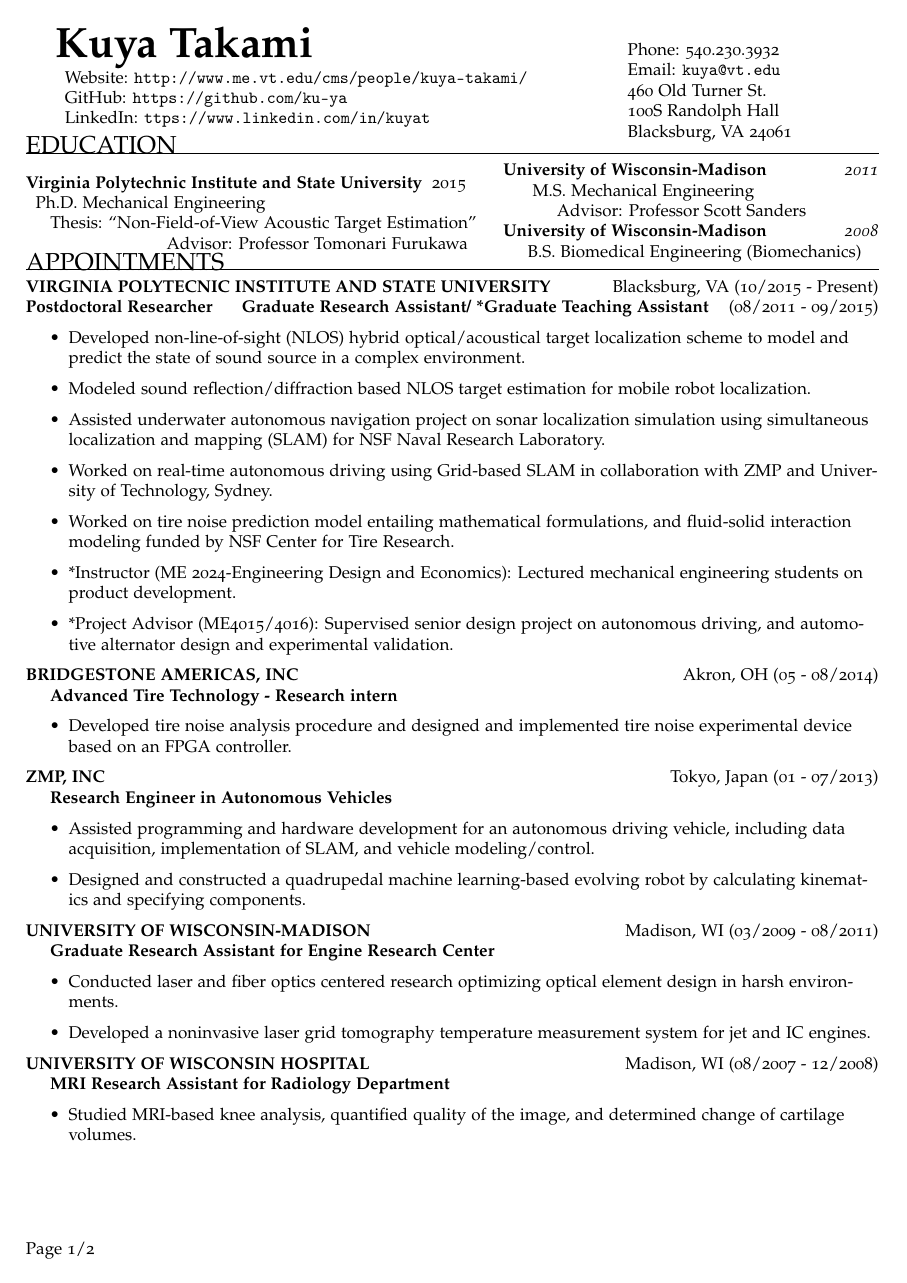
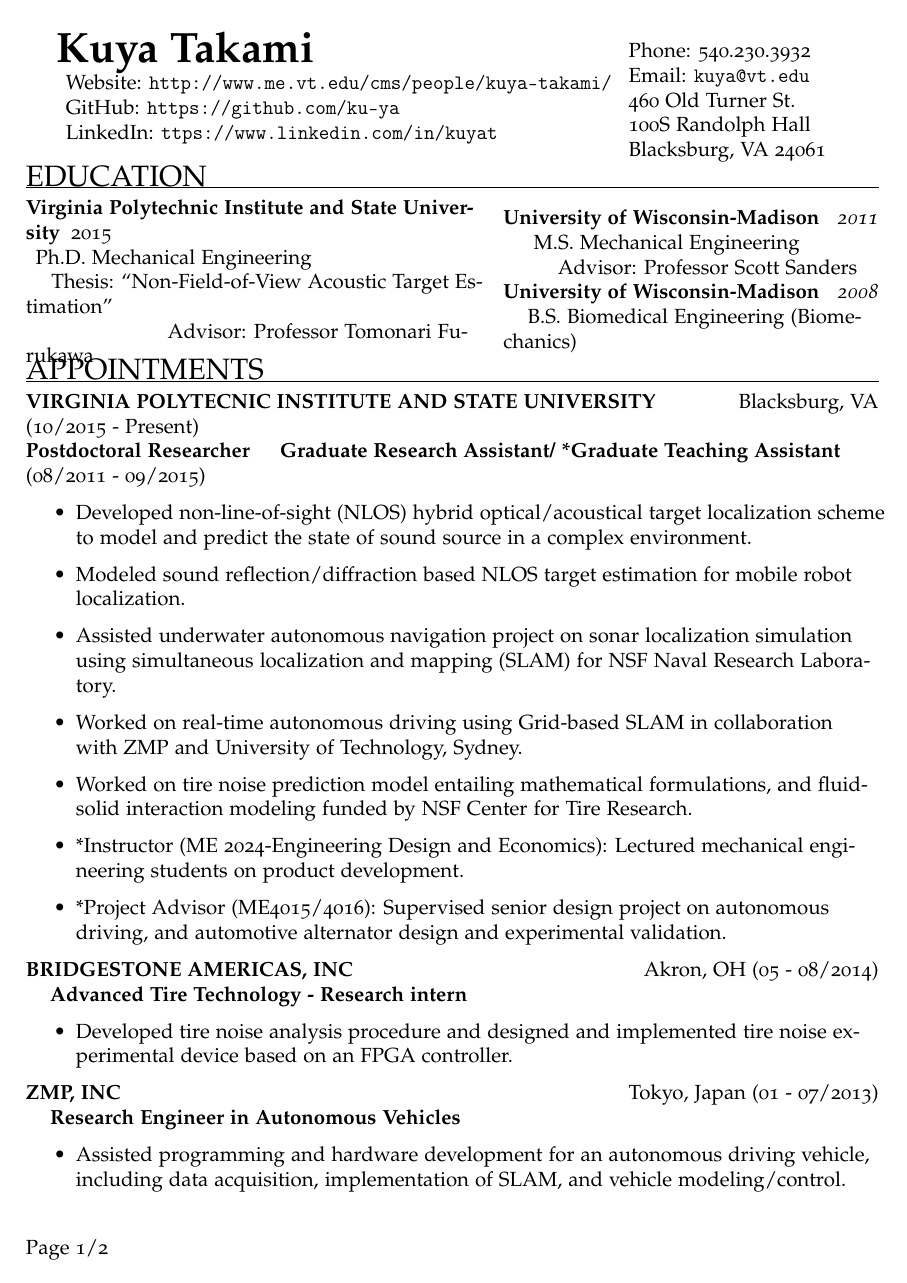
Before and after one commit to ku-ya/cv, a LaTeX CV (cv_takami.tex): page 1 of 2 before the commit and page 1 of 3 after it. Compiled offline with pdfLaTeX.

Commit message:
Frontsize change to CV

```diff
--- a/cv_takami.tex
+++ b/cv_takami.tex
@@ -9,7 +9,7 @@
 % this notice and the above URL in the source code if you choose to
 % redistribute this file.
 
-\documentclass[10pt,letterpaper]{article}
+\documentclass[12pt,letterpaper]{article}
 
 \usepackage{hyperref}
 \usepackage{geometry}
```
Also changed, not shown: cv_takami.pdf.
